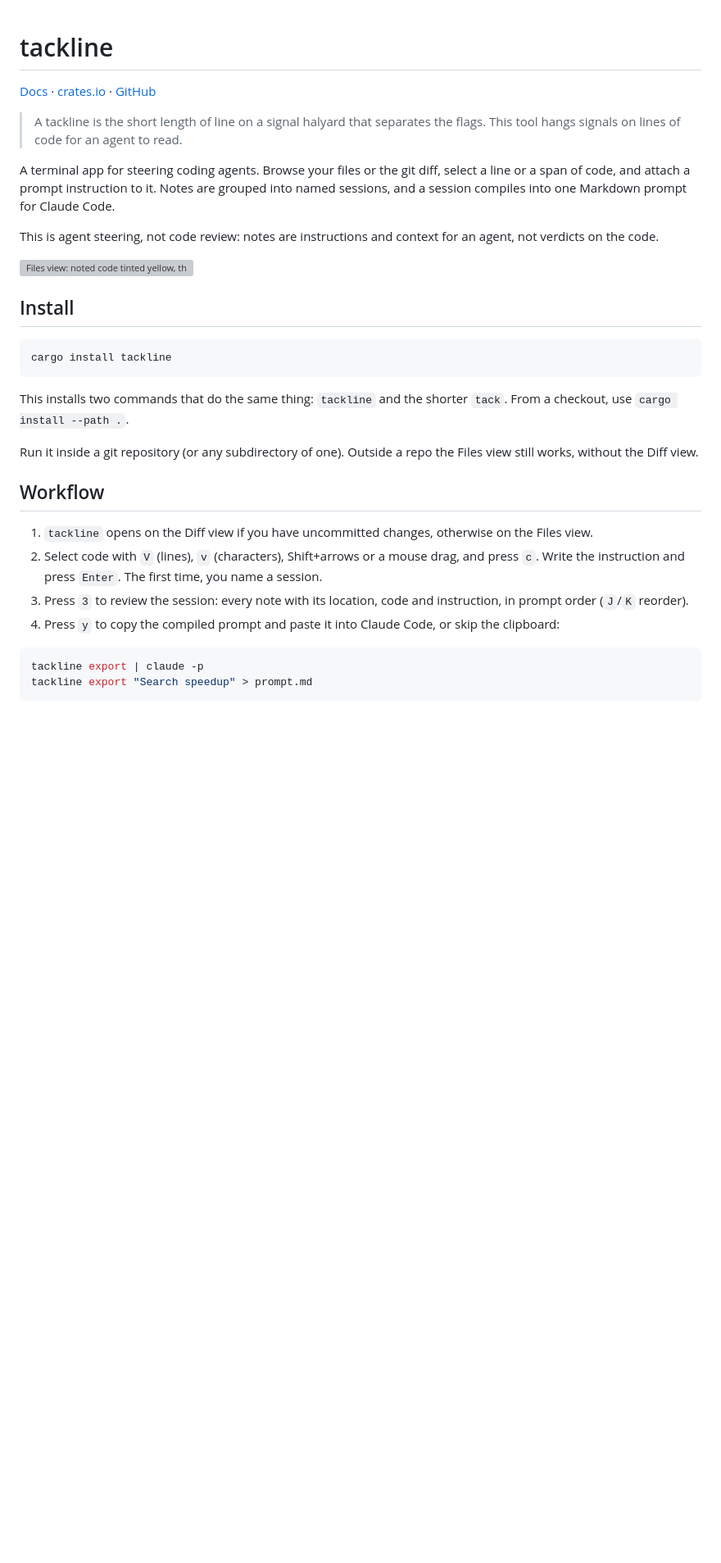
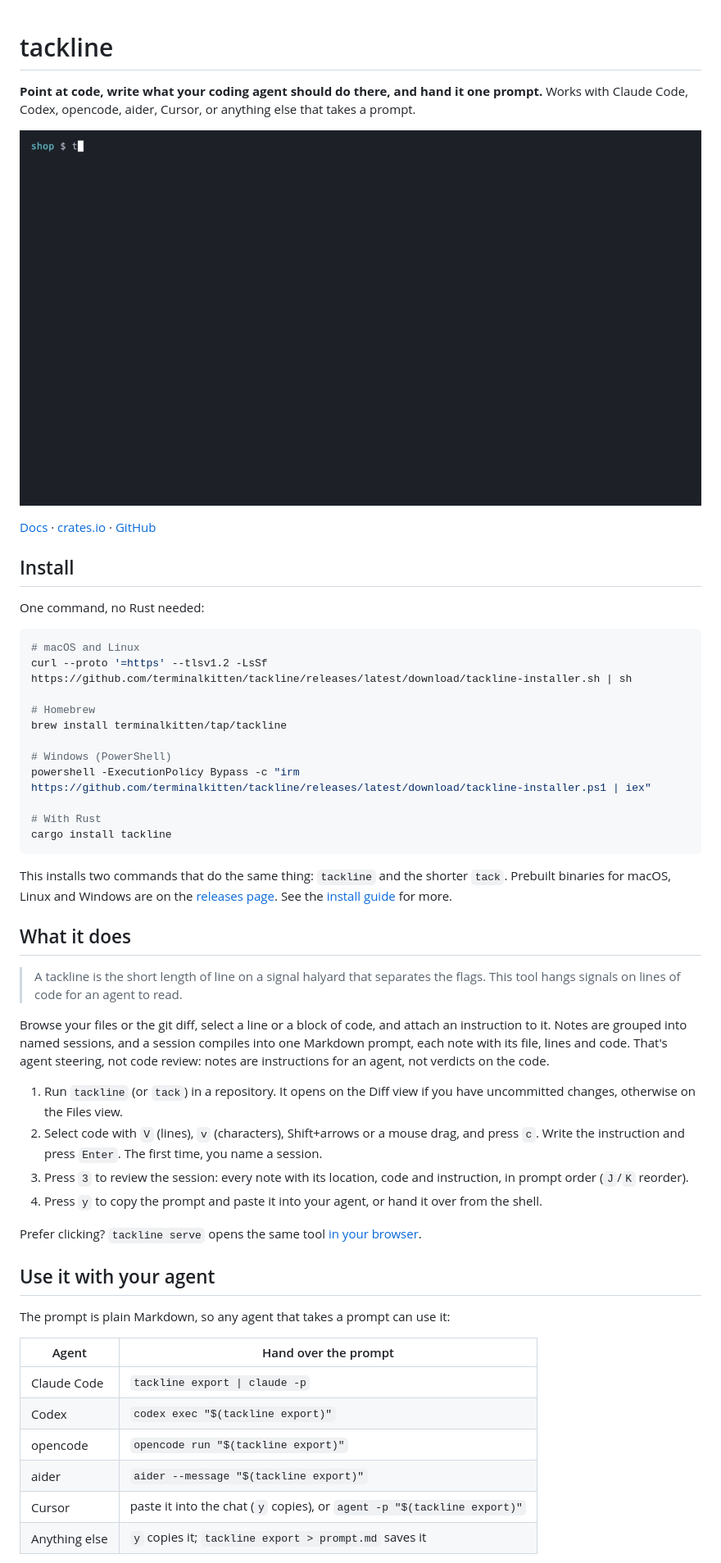
Before and after one commit to terminalkitten/tackline, a Markdown page: README.md, the part around one of its changes. Shown at 82% size. Rendered like a GitHub page; pictures changed too: docs/site/img/demo.gif (added); blank space fills up the shorter version; grey boxes are pictures that could not be loaded.

Commit message:
docs: vhs demo at the top of the readme

````diff
--- a/README.md
+++ b/README.md
@@ -1,46 +1,73 @@
 # tackline
+
+**Point at code, write what your coding agent should do there, and hand it one
+prompt.** Works with Claude Code, Codex, opencode, aider, Cursor, or anything
+else that takes a prompt.
+
+![tackline in ten seconds: select code, add a note, copy the prompt](docs/site/img/demo.gif)
 
 [Docs](https://terminalkitten.github.io/tackline/) ·
 [crates.io](https://crates.io/crates/tackline) ·
 [GitHub](https://github.com/terminalkitten/tackline)
 
-> A tackline is the short length of line on a signal halyard that separates
-> the flags. This tool hangs signals on lines of code for an agent to read.
-
-A terminal app for steering coding agents. Browse your files or the git
-diff, select a line or a span of code, and attach a prompt instruction to it.
-Notes are grouped into named sessions, and a session compiles into one
-Markdown prompt for Claude Code.
-
-This is agent steering, not code review: notes are instructions and context
-for an agent, not verdicts on the code.
-
-![Files view: noted code tinted yellow, the note under the cursor in the bottom border](docs/site/img/files.svg)
-
 ## Install
 
+One command, no Rust needed:
+
 ```sh
+# macOS and Linux
+curl --proto '=https' --tlsv1.2 -LsSf https://github.com/terminalkitten/tackline/releases/latest/download/tackline-installer.sh | sh
+
+# Homebrew
+brew install terminalkitten/tap/tackline
+
+# Windows (PowerShell)
+powershell -ExecutionPolicy Bypass -c "irm https://github.com/terminalkitten/tackline/releases/latest/download/tackline-installer.ps1 | iex"
+
+# With Rust
 cargo install tackline
 ```
 
 This installs two commands that do the same thing: `tackline` and the shorter
-`tack`. From a checkout, use `cargo install --path .`.
+`tack`. Prebuilt binaries for macOS, Linux and Windows are on the
+[releases page](https://github.com/terminalkitten/tackline/releases). See the
+[install guide](https://terminalkitten.github.io/tackline/getting-started/)
+for more.
 
-Run it inside a git repository (or any subdirectory of one). Outside a repo
-the Files view still works, without the Diff view.
+## What it does
 
-## Workflow
+> A tackline is the short length of line on a signal halyard that separates
+> the flags. This tool hangs signals on lines of code for an agent to read.
 
-1. `tackline` opens on the Diff view if you have uncommitted changes,
-   otherwise on the Files view.
+Browse your files or the git diff, select a line or a block of code, and
+attach an instruction to it. Notes are grouped into named sessions, and a
+session compiles into one Markdown prompt, each note with its file, lines and
+code. That's agent steering, not code review: notes are instructions for an
+agent, not verdicts on the code.
+
+1. Run `tackline` (or `tack`) in a repository. It opens on the Diff view if you
+   have uncommitted changes, otherwise on the Files view.
 2. Select code with `V` (lines), `v` (characters), Shift+arrows or a mouse
    drag, and press `c`. Write the instruction and press `Enter`.
    The first time, you name a session.
 3. Press `3` to review the session: every note with its location, code and
    instruction, in prompt order (`J`/`K` reorder).
-4. Press `y` to copy the compiled prompt and paste it into Claude Code, or
-   skip the clipboard:
+4. Press `y` to copy the prompt and paste it into your agent, or hand it over
+   from the shell.
 
-```sh
-tackline export | claude -p
-tackline export "Search speedup" > prompt.md
+Prefer clicking? `tackline serve` opens the same tool
+[in your browser](#in-the-browser).
+
+## Use it with your agent
+
+The prompt is plain Markdown, so any agent that takes a prompt can use it:
+
+| Agent | Hand over the prompt |
+|---|---|
+| Claude Code | `tackline export \| claude -p` |
+| Codex | `codex exec "$(tackline export)"` |
+| opencode | `opencode run "$(tackline export)"` |
+| aider | `aider --message "$(tackline export)"` |
+| Cursor | paste it into the chat (`y` copies), or `agent -p "$(tackline export)"` |
+| Anything else | `y` copies it; `tackline export > prompt.md` saves it |
+
````
Also changed, not shown: other parts of README.md (+20 -0 lines), 2 other files.
